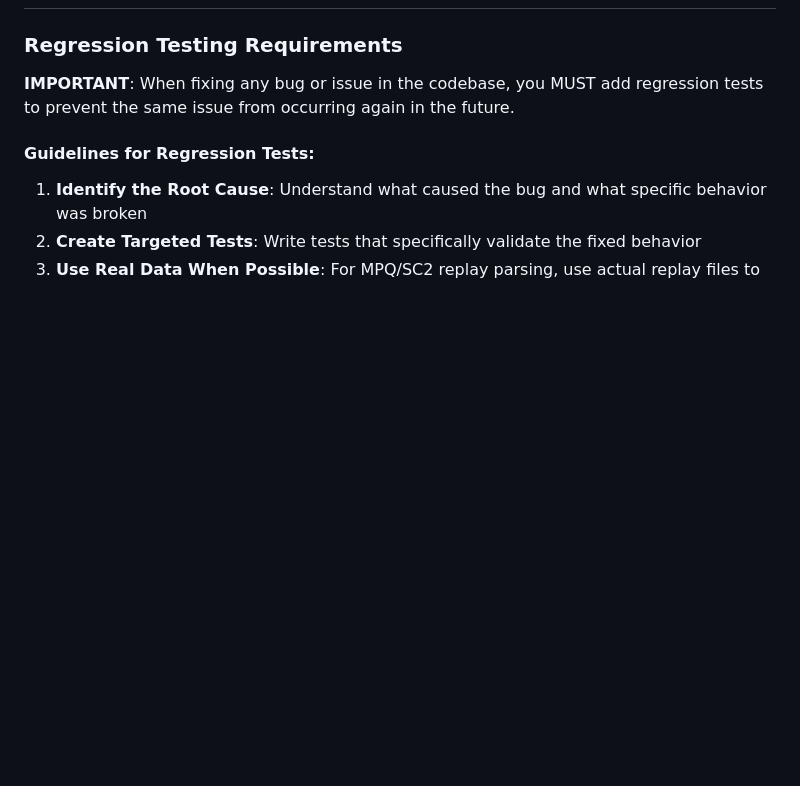
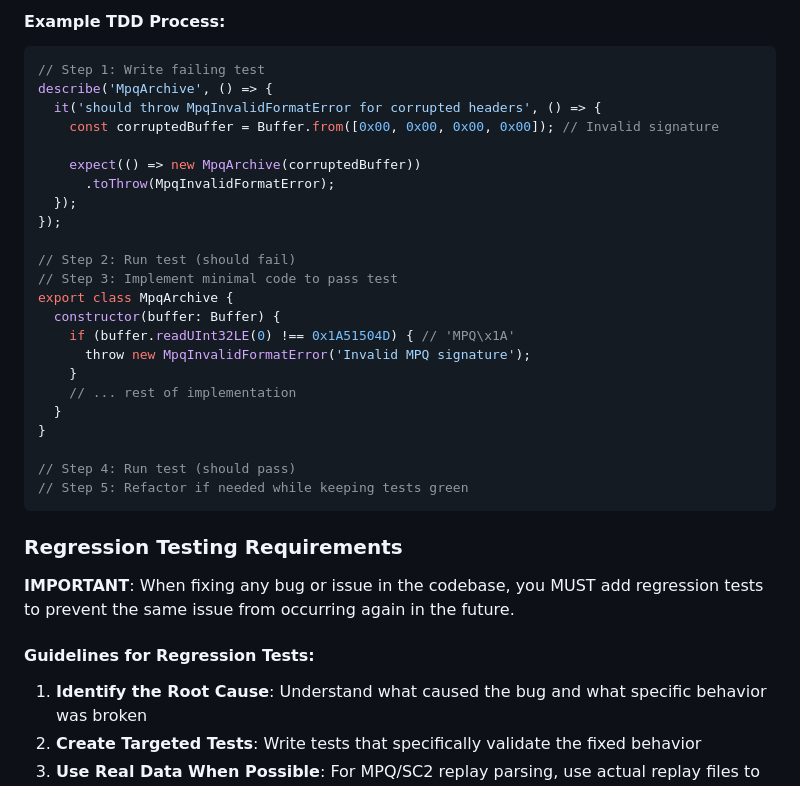
Before and after one commit to kanghyojun/sc2ts, a Markdown page: CLAUDE.md, the part around one of its changes. GitHub-like rendering; blank space fills up the shorter version.

````diff
--- a/CLAUDE.md
+++ b/CLAUDE.md
@@ -105,3 +170,30 @@ The library is structured around these main components:
+#### Example TDD Process:
+
+```typescript
+// Step 1: Write failing test
+describe('MpqArchive', () => {
+  it('should throw MpqInvalidFormatError for corrupted headers', () => {
+    const corruptedBuffer = Buffer.from([0x00, 0x00, 0x00, 0x00]); // Invalid signature
+
+    expect(() => new MpqArchive(corruptedBuffer))
+      .toThrow(MpqInvalidFormatError);
+  });
+});
+
+// Step 2: Run test (should fail)
+// Step 3: Implement minimal code to pass test
+export class MpqArchive {
+  constructor(buffer: Buffer) {
+    if (buffer.readUInt32LE(0) !== 0x1A51504D) { // 'MPQ\x1A'
+      throw new MpqInvalidFormatError('Invalid MPQ signature');
+    }
+    // ... rest of implementation
+  }
+}
+
+// Step 4: Run test (should pass)
+// Step 5: Refactor if needed while keeping tests green
+```
 
 ### Regression Testing Requirements
 
````
Also changed, not shown: other parts of CLAUDE.md (+65 -0 lines).
